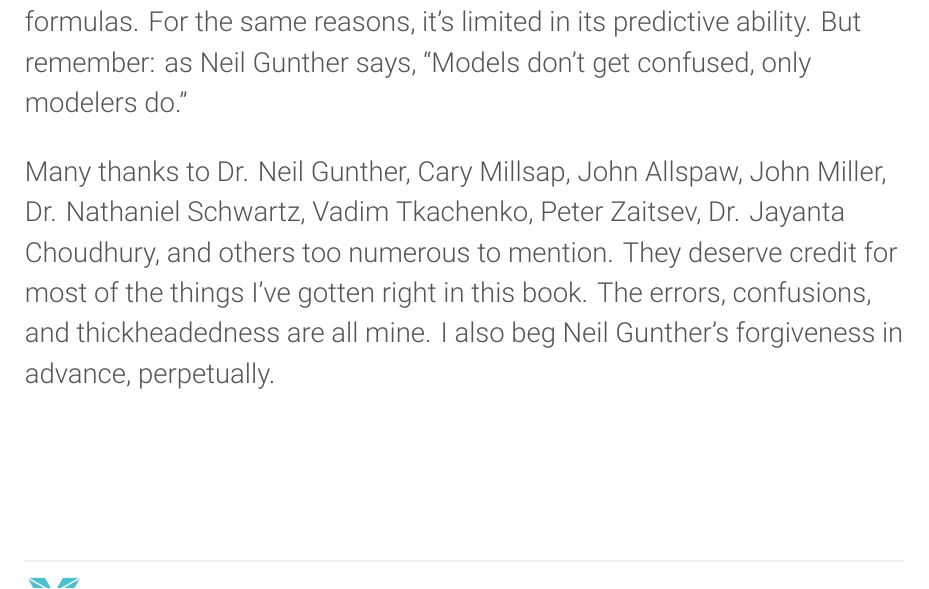
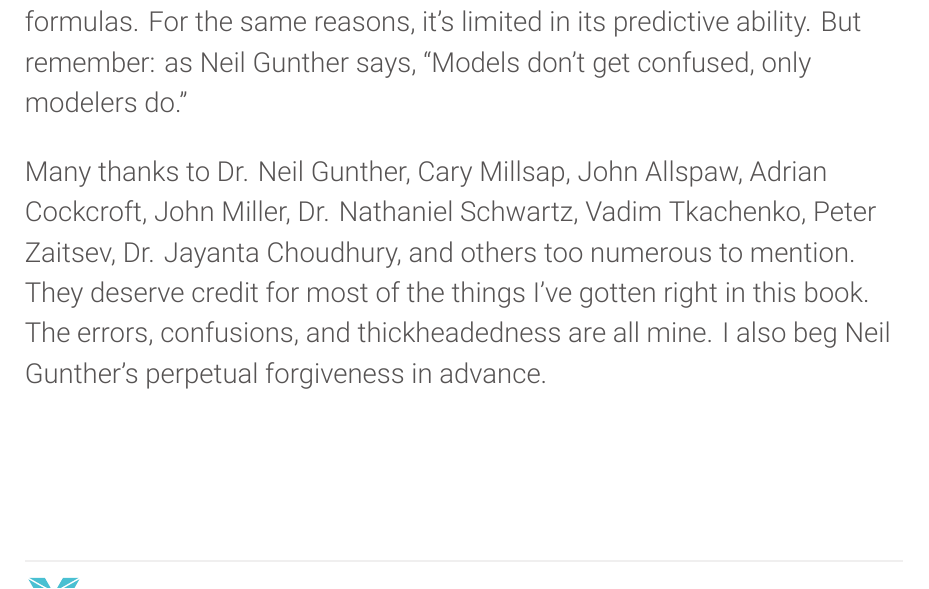
Before and after one commit to VividCortex/ebooks, a LaTeX document (scalability.tex): part of page 44 of 46, cut so that both start at the same text. Compiled offline with XeLaTeX; a missing font is replaced by an installed copy or a similar font.

Commit message:
tweakage

```diff
--- a/scalability.tex
+++ b/scalability.tex
@@ -1283,11 +1283,12 @@ forecasting tools, such as Erlang C formulas. For the same reasons, it's limited
 in its predictive ability. But remember: as Neil Gunther says, ``Models don't
 get confused, only modelers do.''
 
-Many thanks to Dr. Neil Gunther, Cary Millsap, John Allspaw, John Miller, Dr.
-Nathaniel Schwartz, Vadim Tkachenko, Peter Zaitsev, Dr. Jayanta Choudhury, and
-others too numerous to mention. They deserve credit for most of the things I've
-gotten right in this book. The errors, confusions, and thickheadedness are all
-mine. I also beg Neil Gunther's forgiveness in advance, perpetually.
+Many thanks to Dr. Neil Gunther, Cary Millsap, John Allspaw, Adrian Cockcroft,
+John Miller, Dr.  Nathaniel Schwartz, Vadim Tkachenko, Peter Zaitsev, Dr.
+Jayanta Choudhury, and others too numerous to mention. They deserve credit for
+most of the things I've gotten right in this book. The errors, confusions, and
+thickheadedness are all mine. I also beg Neil Gunther's perpetual forgiveness in
+advance.
 
 \section{Further Reading}
 
```
